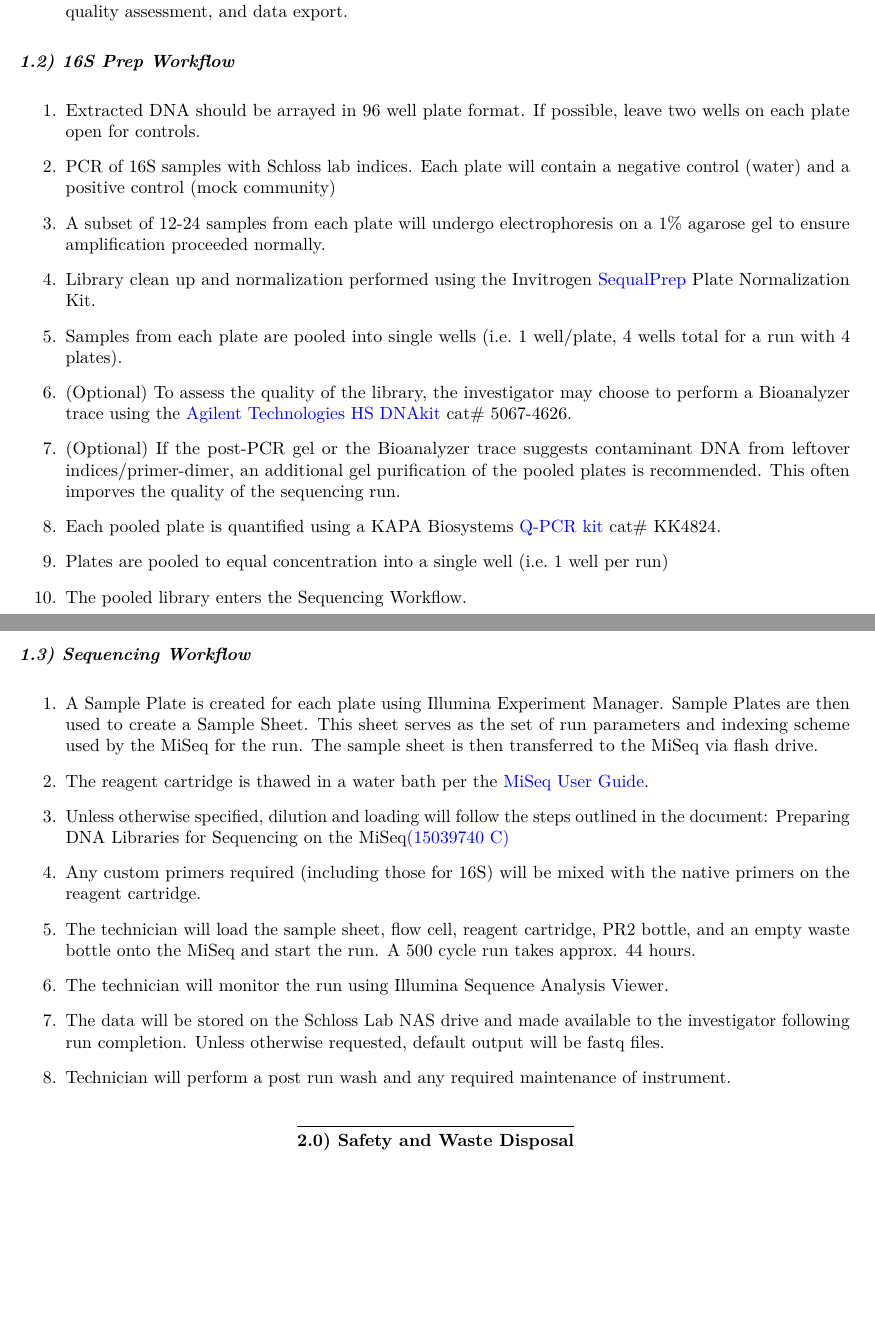
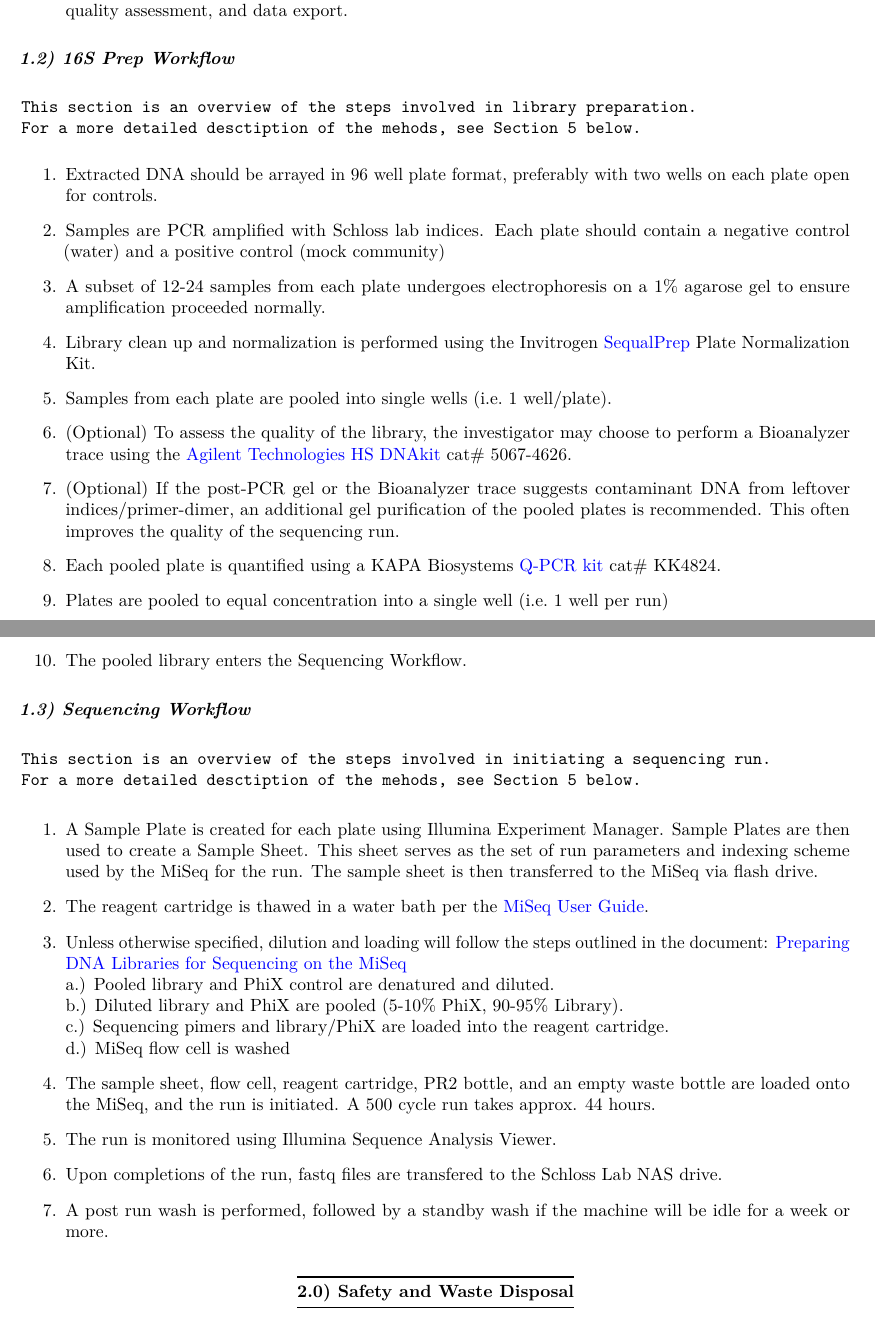
Before and after one commit to SchlossLab/MiSeq_WetLab_SOP, an R Markdown document (MiSeq_WetLab_SOP_v4.rmd): two parts of pages 1 and 2 of 14, joined at a grey line, cut so that both start at the same text, the shorter picture padded with empty space. The pictures show the output file MiSeq_WetLab_SOP_v4.pdf that the author committed with the source.

Commit message:
updated Workflow sections 1.2-1.3

```diff
--- a/MiSeq_WetLab_SOP_v4.rmd
+++ b/MiSeq_WetLab_SOP_v4.rmd
@@ -39,36 +39,41 @@ layout: post
 
 ***1.2) 16S Prep Workflow***
 
-1.  Extracted DNA should be arrayed in 96 well plate format. If possible, leave
+    This section is an overview of the steps involved in library preparation.
+    For a more detailed desctiption of the mehods, see Section 5 below.
+
+1.  Extracted DNA should be arrayed in 96 well plate format, preferably with
     two wells on each plate open for controls.
 
-2.  PCR of 16S samples with Schloss lab indices. Each plate will contain a negative control
+2.  Samples are PCR amplified with Schloss lab indices. Each plate should contain a negative control
     (water) and a positive control (mock community)
 
-3.  A subset of 12-24 samples from each plate will undergo electrophoresis
+3.  A subset of 12-24 samples from each plate undergoes electrophoresis
     on a 1% agarose gel to ensure amplification proceeded normally.
 
-4.  Library clean up and normalization performed using the Invitrogen
+4.  Library clean up and normalization is performed using the Invitrogen
     [SequalPrep](http://products.invitrogen.com/ivgn/product/A1051001)
     Plate Normalization Kit.
 
-5.  Samples from each plate are pooled into single wells (i.e. 1 well/plate, 4 wells total for a run with 4 plates).
+5.  Samples from each plate are pooled into single wells (i.e. 1 well/plate).
 
 6.  (Optional) To assess the quality of the library, the investigator may choose to perform
     a Bioanalyzer trace using the [Agilent Technologies HS DNAkit](http://www.genomics.agilent.com/CollectionSubpage.aspx?PageType=Product&SubPageType=ProductDetail&PageID=1635) cat\# 5067-4626.
 
 7.  (Optional) If the post-PCR gel or the Bioanalyzer trace suggests contaminant DNA
     from leftover indices/primer-dimer, an additional gel purification of the pooled
-    plates is recommended.  This often imporves the quality of the sequencing run.
+    plates is recommended.  This often improves the quality of the sequencing run.
 
 8.  Each pooled plate is quantified using a KAPA Biosystems [Q-PCR kit](http://www.kapabiosystems.com/products/name/kapa-library-quant-kits) cat\# KK4824.
 
 9.  Plates are pooled to equal concentration into a single well (i.e. 1 well per run)
 
-
-9.  The pooled library enters the Sequencing Workflow.
+10.  The pooled library enters the Sequencing Workflow.
 
 ***1.3) Sequencing Workflow***
+
+    This section is an overview of the steps involved in initiating a sequencing run.
+    For a more detailed desctiption of the mehods, see Section 5 below.
 
 1.  A Sample Plate is created for each plate using Illumina Experiment Manager.
     Sample Plates are then used to create a Sample Sheet. This sheet serves
@@ -78,25 +83,20 @@ layout: post
 2.  The reagent cartridge is thawed in a water bath per the [MiSeq User Guide](http://supportres.illumina.com/documents/documentation/system_documentation/miseq/miseq-system-user-guide-15027617-l.pdf).
 
 3.  Unless otherwise specified, dilution and loading will follow the
-    steps outlined in the document: Preparing DNA Libraries for Sequencing on the MiSeq[ (15039740
-C)](http://supportres.illumina.com/documents/documentation/system_documentation/miseq/preparing_libraries_for_miseq_15039740_c.pdf)
+    steps outlined in the document: [Preparing DNA Libraries for Sequencing on the MiSeq](http://supportres.illumina.com/documents/documentation/system_documentation/miseq/preparing-libraries-for-sequencing-on-miseq-15039740-d.pdf)
+      a.) Pooled library and PhiX control are denatured and diluted.
+      b.) Diluted library and PhiX are pooled (5-10% PhiX, 90-95% Library).
+      c.) Sequencing pimers and library/PhiX are loaded into the reagent cartridge.
+      d.) MiSeq flow cell is washed
 
-1.  Any custom primers required (including those for 16S) will be mixed
-    with the native primers on the reagent cartridge.
+4.  The sample sheet, flow cell, reagent cartridge, PR2 bottle, and an empty waste bottle
+    are loaded onto the MiSeq, and the run is initiated. A 500 cycle run takes approx. 44 hours.
 
-2.  The technician will load the sample sheet, flow cell, reagent
-    cartridge, PR2 bottle, and an empty waste bottle onto the MiSeq and
-    start the run. A 500 cycle run takes approx. 44 hours.
+5.  The run is monitored using Illumina Sequence Analysis Viewer.
 
-3.  The technician will monitor the run using Illumina Sequence Analysis
-    Viewer.
+6.  Upon completions of the run, fastq files are transfered to the Schloss Lab NAS drive.
 
-4.  The data will be stored on the Schloss Lab NAS drive and made
-    available to the investigator following run completion. Unless
-    otherwise requested, default output will be fastq files.
-
-5.  Technician will perform a post run wash and any required maintenance
-    of instrument.
+7.  A post run wash is performed, followed by a standby wash if the machine will be idle for a week or more.
 
   ------------------------------------
   **2.0) Safety and Waste Disposal**
```
Also changed, not shown: MiSeq_WetLab_SOP_v4.pdf.
